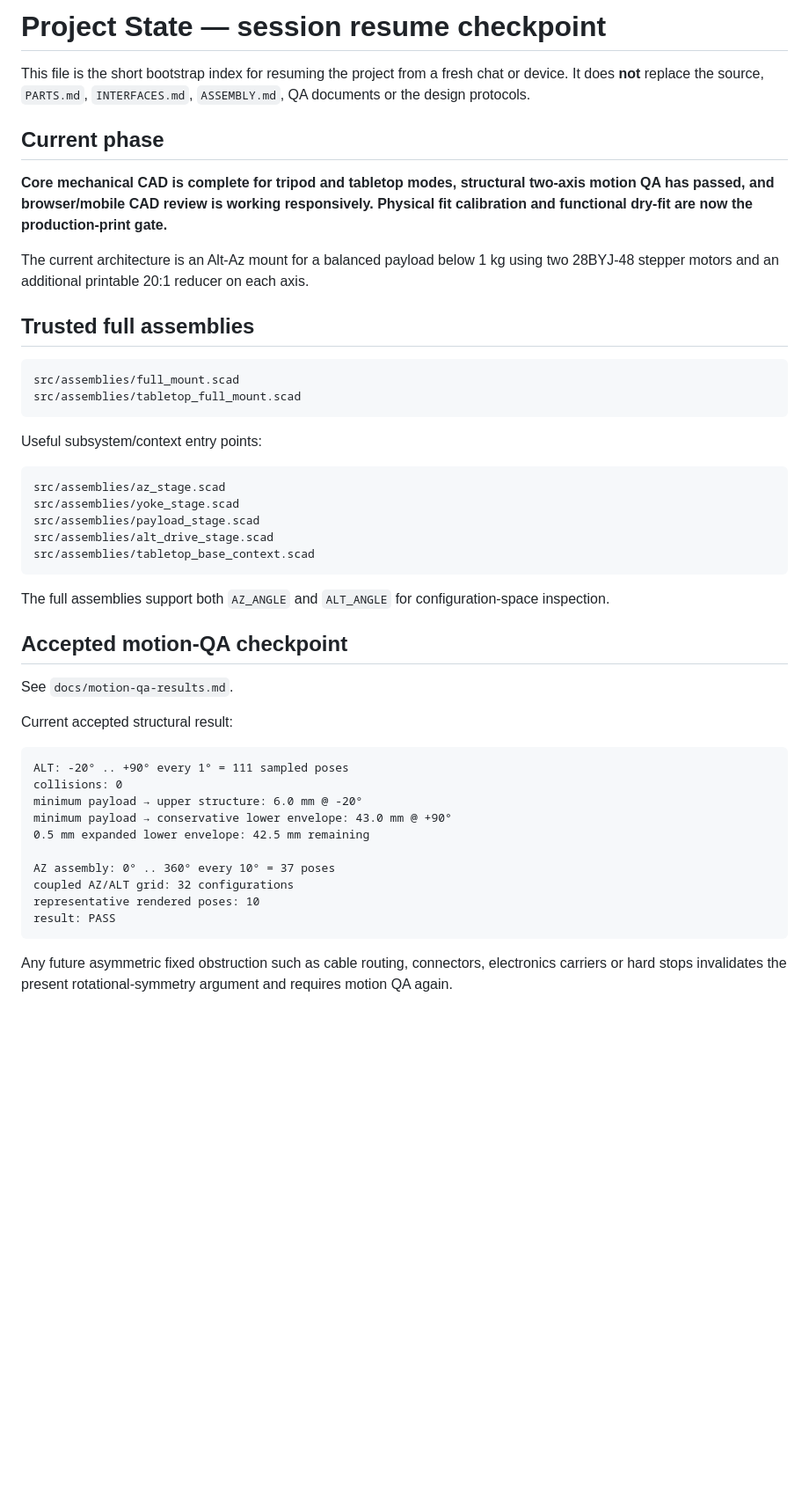
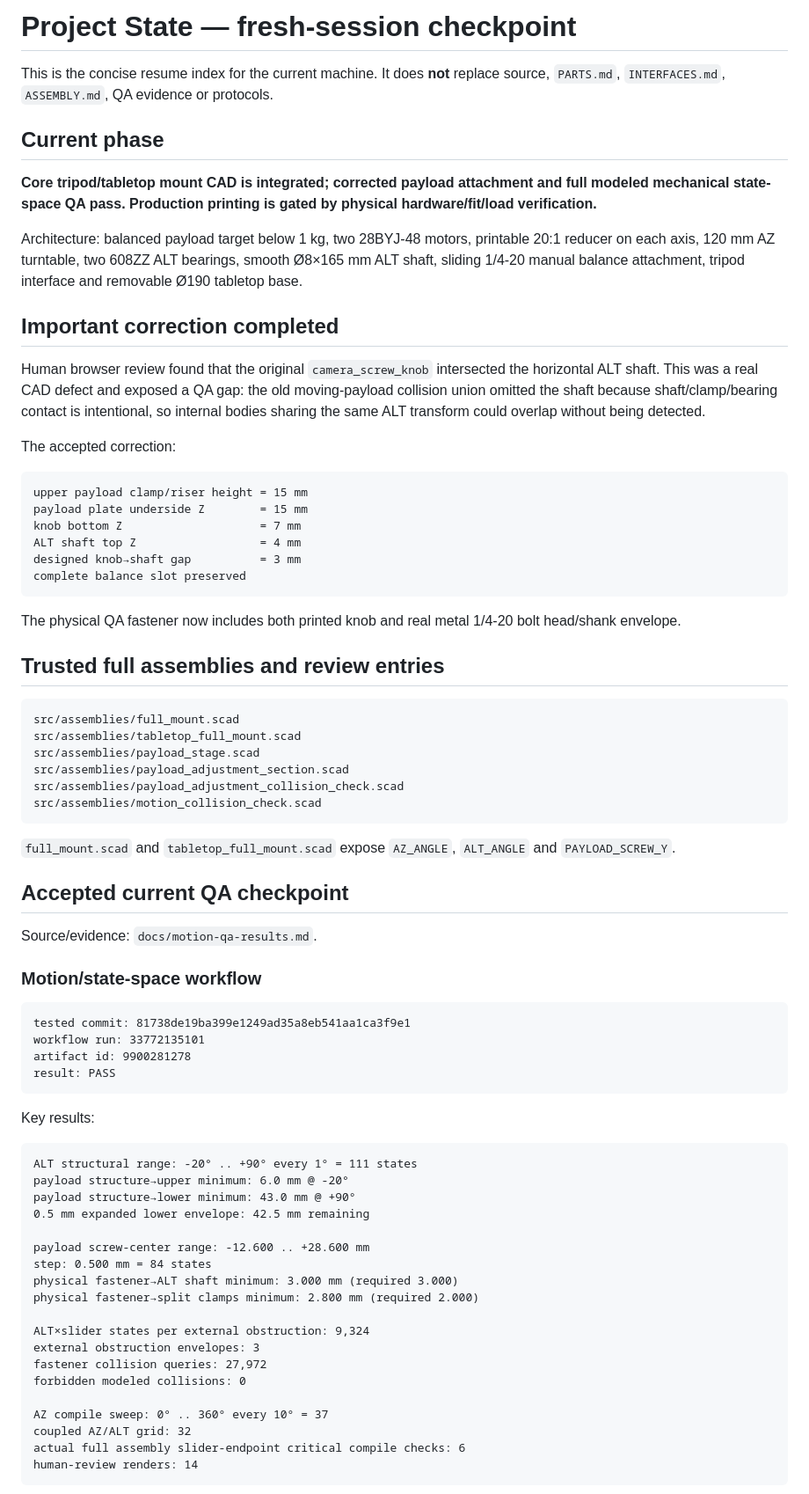
Before and after one commit to NikolaSl/alt-az-3d-mount, a Markdown page: PROJECT_STATE.md, the part around one of its changes. Shown at 88% size. Drawn GitHub-style; blank space fills up the shorter version.

Commit message:
Record corrected payload geometry and accepted full-state QA

````diff
--- a/PROJECT_STATE.md
+++ b/PROJECT_STATE.md
@@ -1,49 +1,77 @@
-# Project State — session resume checkpoint
+# Project State — fresh-session checkpoint
 
-This file is the short bootstrap index for resuming the project from a fresh chat or device. It does **not** replace the source, `PARTS.md`, `INTERFACES.md`, `ASSEMBLY.md`, QA documents or the design protocols.
+This is the concise resume index for the current machine. It does **not** replace source, `PARTS.md`, `INTERFACES.md`, `ASSEMBLY.md`, QA evidence or protocols.
 
 ## Current phase
 
-**Core mechanical CAD is complete for tripod and tabletop modes, structural two-axis motion QA has passed, and browser/mobile CAD review is working responsively. Physical fit calibration and functional dry-fit are now the production-print gate.**
+**Core tripod/tabletop mount CAD is integrated; corrected payload attachment and full modeled mechanical state-space QA pass. Production printing is gated by physical hardware/fit/load verification.**
 
-The current architecture is an Alt-Az mount for a balanced payload below 1 kg using two 28BYJ-48 stepper motors and an additional printable 20:1 reducer on each axis.
+Architecture: balanced payload target below 1 kg, two 28BYJ-48 motors, printable 20:1 reducer on each axis, 120 mm AZ turntable, two 608ZZ ALT bearings, smooth Ø8×165 mm ALT shaft, sliding 1/4-20 manual balance attachment, tripod interface and removable Ø190 tabletop base.
 
-## Trusted full assemblies
+## Important correction completed
+
+Human browser review found that the original `camera_screw_knob` intersected the horizontal ALT shaft. This was a real CAD defect and exposed a QA gap: the old moving-payload collision union omitted the shaft because shaft/clamp/bearing contact is intentional, so internal bodies sharing the same ALT transform could overlap without being detected.
+
+The accepted correction:
+
+```text
+upper payload clamp/riser height = 15 mm
+payload plate underside Z        = 15 mm
+knob bottom Z                    = 7 mm
+ALT shaft top Z                  = 4 mm
+designed knob→shaft gap          = 3 mm
+complete balance slot preserved
+```
+
+The physical QA fastener now includes both printed knob and real metal 1/4-20 bolt head/shank envelope.
+
+## Trusted full assemblies and review entries
 
 ```text
 src/assemblies/full_mount.scad
 src/assemblies/tabletop_full_mount.scad
+src/assemblies/payload_stage.scad
+src/assemblies/payload_adjustment_section.scad
+src/assemblies/payload_adjustment_collision_check.scad
+src/assemblies/motion_collision_check.scad
 ```
 
-Useful subsystem/context entry points:
+`full_mount.scad` and `tabletop_full_mount.scad` expose `AZ_ANGLE`, `ALT_ANGLE` and `PAYLOAD_SCREW_Y`.
+
+## Accepted current QA checkpoint
+
+Source/evidence: `docs/motion-qa-results.md`.
+
+### Motion/state-space workflow
 
 ```text
-src/assemblies/az_stage.scad
-src/assemblies/yoke_stage.scad
-src/assemblies/payload_stage.scad
-src/assemblies/alt_drive_stage.scad
-src/assemblies/tabletop_base_context.scad
-```
-
-The full assemblies support both `AZ_ANGLE` and `ALT_ANGLE` for configuration-space inspection.
-
-## Accepted motion-QA checkpoint
-
-See `docs/motion-qa-results.md`.
-
-Current accepted structural result:
-
-```text
-ALT: -20° .. +90° every 1° = 111 sampled poses
-collisions: 0
-minimum payload → upper structure: 6.0 mm @ -20°
-minimum payload → conservative lower envelope: 43.0 mm @ +90°
-0.5 mm expanded lower envelope: 42.5 mm remaining
-
-AZ assembly: 0° .. 360° every 10° = 37 poses
-coupled AZ/ALT grid: 32 configurations
-representative rendered poses: 10
+tested commit: 81738de19ba399e1249ad35a8eb541aa1ca3f9e1
+workflow run: 33772135101
+artifact id: 9900281278
 result: PASS
 ```
 
-Any future asymmetric fixed obstruction such as cable routing, connectors, electronics carriers or hard stops invalidates the present rotational-symmetry argument and requires motion QA again.
+Key results:
+
+```text
+ALT structural range: -20° .. +90° every 1° = 111 states
+payload structure→upper minimum: 6.0 mm @ -20°
+payload structure→lower minimum: 43.0 mm @ +90°
+0.5 mm expanded lower envelope: 42.5 mm remaining
+
+payload screw-center range: -12.600 .. +28.600 mm
+step: 0.500 mm = 84 states
+physical fastener→ALT shaft minimum: 3.000 mm (required 3.000)
+physical fastener→split clamps minimum: 2.800 mm (required 2.000)
+
+ALT×slider states per external obstruction: 9,324
+external obstruction envelopes: 3
+fastener collision queries: 27,972
+forbidden modeled collisions: 0
+
+AZ compile sweep: 0° .. 360° every 10° = 37
+coupled AZ/ALT grid: 32
+actual full assembly slider-endpoint critical compile checks: 6
+human-review renders: 14
+```
+
````
Also changed, not shown: other parts of PROJECT_STATE.md (+105 -131 lines).
